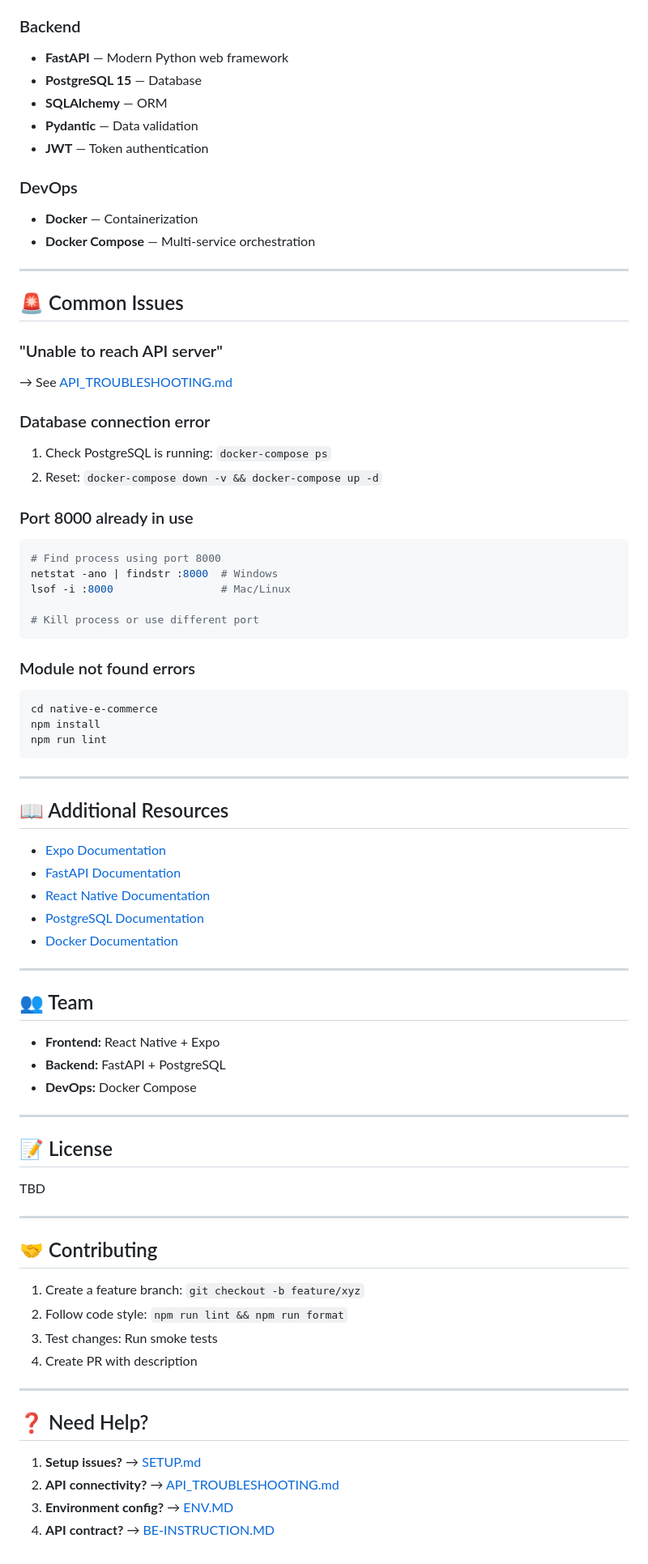
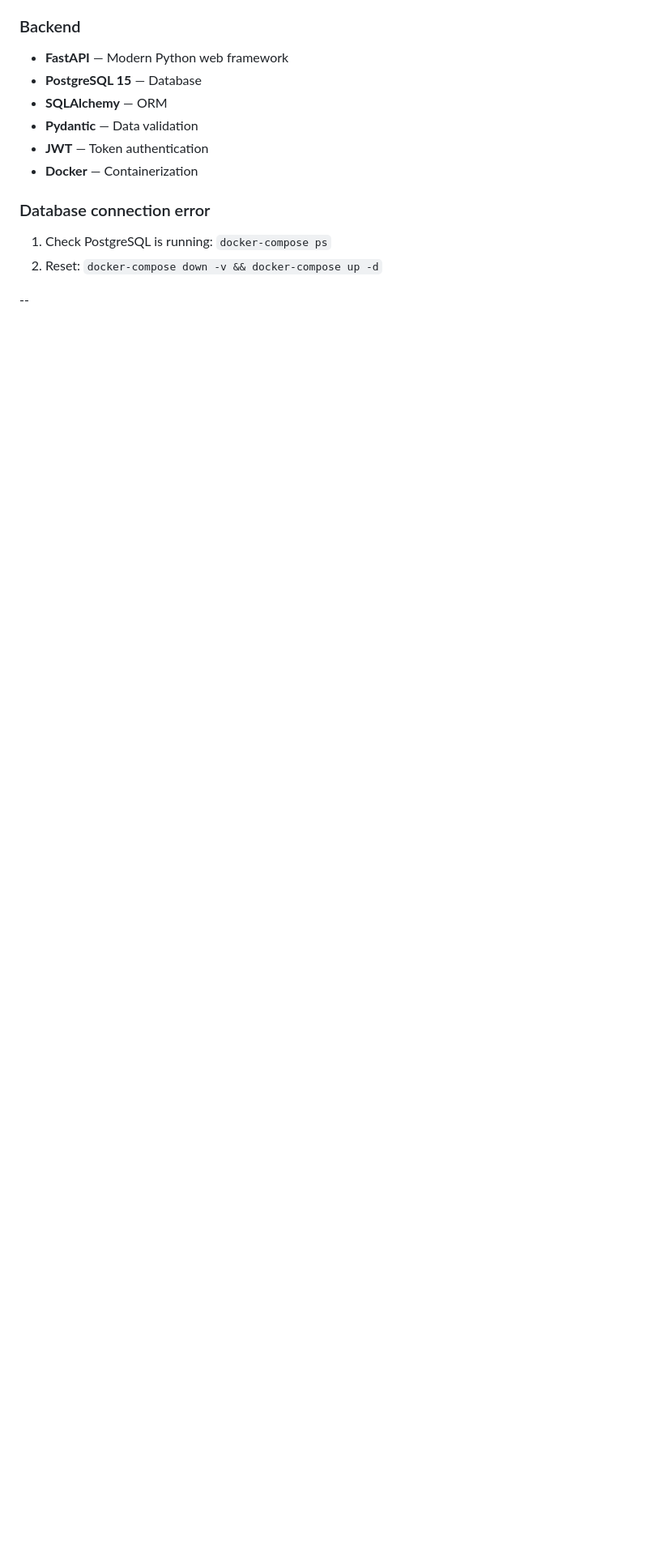
Before and after one commit to CRP-2026/style_up, a Markdown page: README.md, the part around one of its changes. Shown at 81% size. Rendered like a GitHub page; blank space fills up the shorter version.

````diff
--- a/README.md
+++ b/README.md
@@ -271,81 +251,11 @@ See [BE-INSTRUCTION.MD](./native-e-commerce/BE-INSTRUCTION.MD) for full API cont
 - **SQLAlchemy** — ORM
 - **Pydantic** — Data validation
 - **JWT** — Token authentication
-
-### DevOps
-
 - **Docker** — Containerization
-- **Docker Compose** — Multi-service orchestration
-
----
-
-## 🚨 Common Issues
-
-### "Unable to reach API server"
-
-→ See [API_TROUBLESHOOTING.md](./API_TROUBLESHOOTING.md)
 
 ### Database connection error
 
 1. Check PostgreSQL is running: `docker-compose ps`
 2. Reset: `docker-compose down -v && docker-compose up -d`
 
-### Port 8000 already in use
-
-```bash
-# Find process using port 8000
-netstat -ano | findstr :8000  # Windows
-lsof -i :8000                 # Mac/Linux
-
-# Kill process or use different port
-```
-
-### Module not found errors
-
-```bash
-cd native-e-commerce
-npm install
-npm run lint
-```
-
----
-
-## 📖 Additional Resources
-
-- [Expo Documentation](https://docs.expo.dev/)
-- [FastAPI Documentation](https://fastapi.tiangolo.com/)
-- [React Native Documentation](https://reactnative.dev/)
-- [PostgreSQL Documentation](https://www.postgresql.org/docs/)
-- [Docker Documentation](https://docs.docker.com/)
-
----
-
-## 👥 Team
-
-- **Frontend:** React Native + Expo
-- **Backend:** FastAPI + PostgreSQL
-- **DevOps:** Docker Compose
-
----
-
-## 📝 License
-
-TBD
-
----
-
-## 🤝 Contributing
-
-1. Create a feature branch: `git checkout -b feature/xyz`
-2. Follow code style: `npm run lint && npm run format`
-3. Test changes: Run smoke tests
-4. Create PR with description
-
----
-
-## ❓ Need Help?
-
-1. **Setup issues?** → [SETUP.md](./SETUP.md)
-2. **API connectivity?** → [API_TROUBLESHOOTING.md](./API_TROUBLESHOOTING.md)
-3. **Environment config?** → [ENV.MD](./native-e-commerce/ENV.MD)
-4. **API contract?** → [BE-INSTRUCTION.MD](./native-e-commerce/BE-INSTRUCTION.MD)
+--
````
Also changed, not shown: other parts of README.md (+157 -177 lines).
